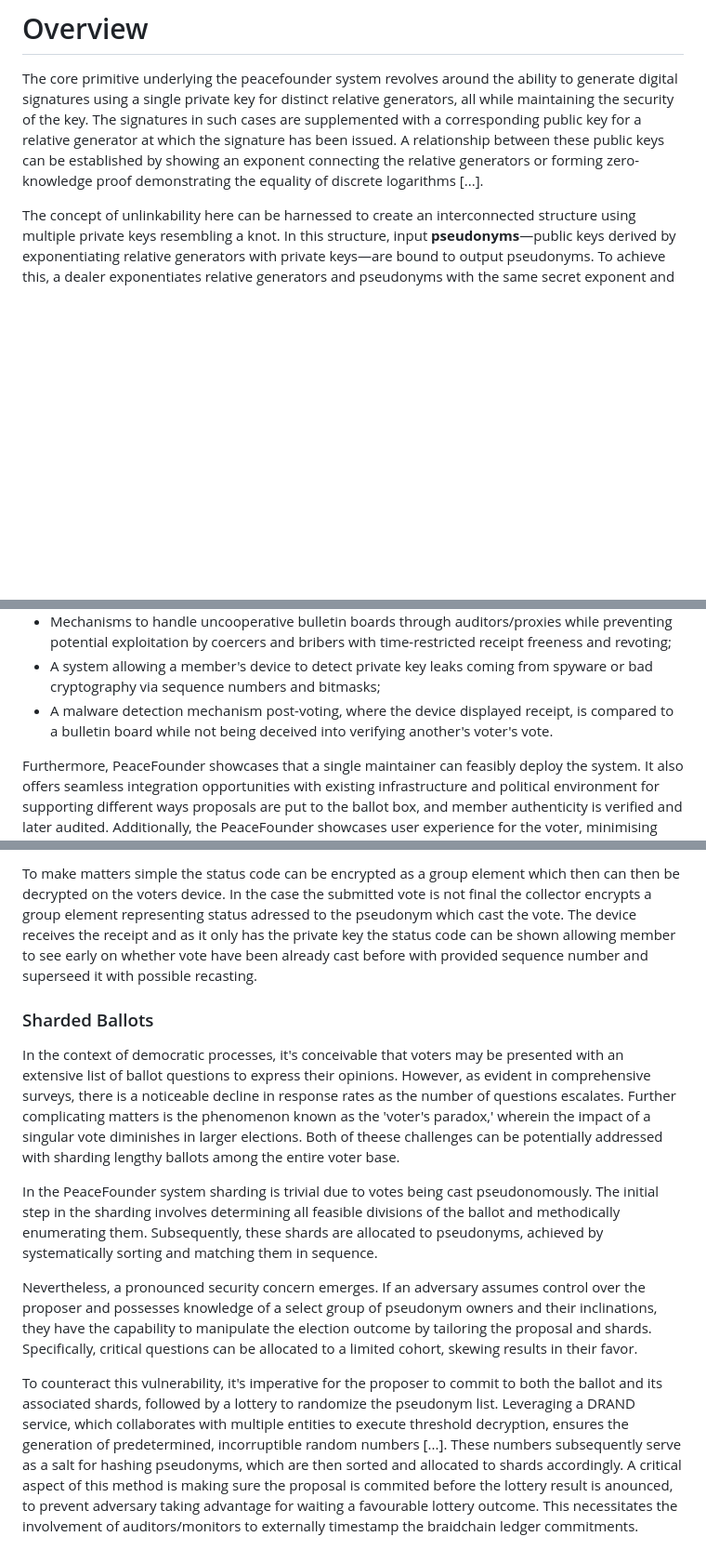
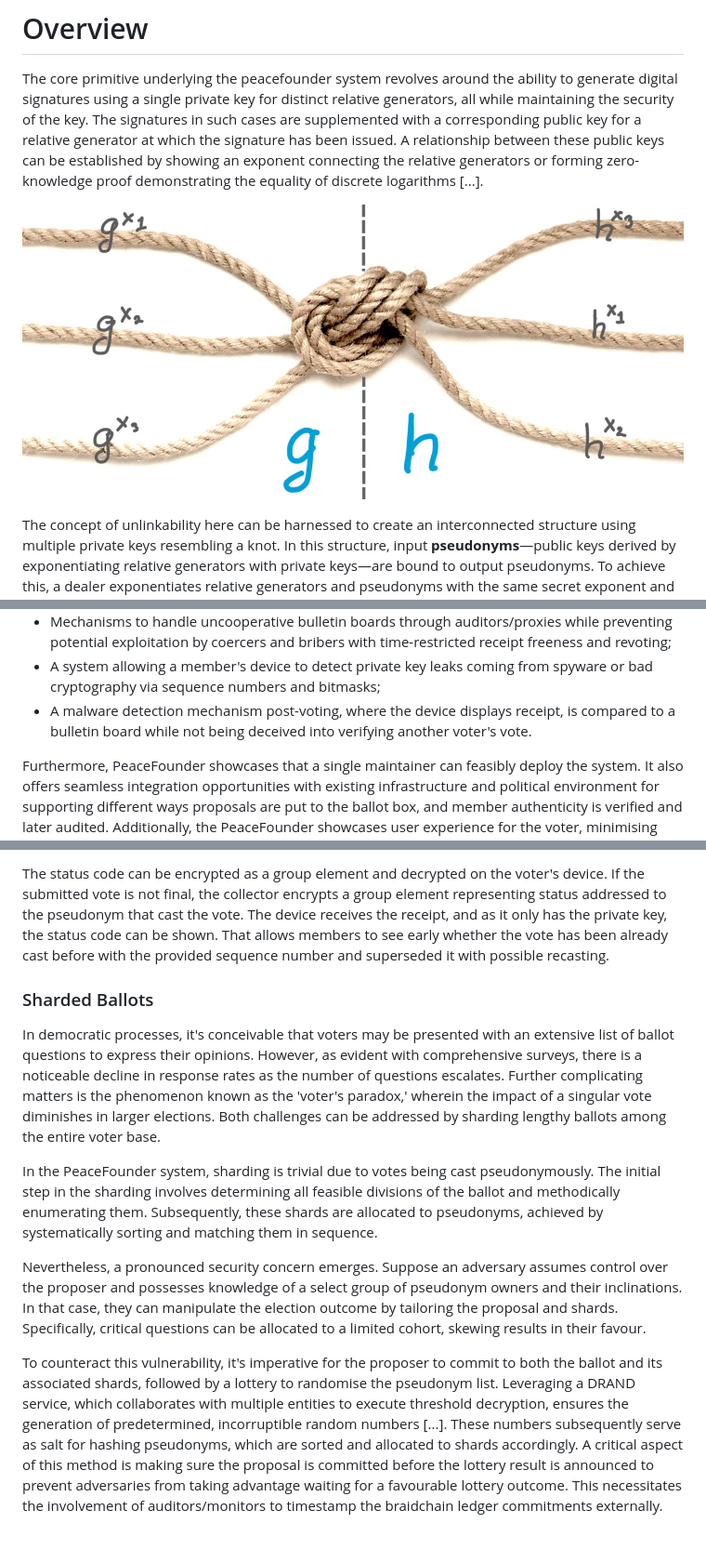
Before and after one commit to PeaceFounder/PeaceFounder.jl, a Markdown page: docs/src/overview.md, 3 parts joined by grey strips. Shown: that part at 93% size. Drawn GitHub-style; pictures changed too: docs/src/assets/knot-formula.jpg (added); blank space fills up the shorter version.

```diff
--- a/docs/src/overview.md
+++ b/docs/src/overview.md
@@ -1,6 +1,8 @@
 # Overview
 
 The core primitive underlying the peacefounder system revolves around the ability to generate digital signatures using a single private key for distinct relative generators, all while maintaining the security of the key. The signatures in such cases are supplemented with a corresponding public key for a relative generator at which the signature has been issued. A relationship between these public keys can be established by showing an exponent connecting the relative generators or forming zero-knowledge proof demonstrating the equality of discrete logarithms [...].
+
+![A knot like structure formed in a braiding process. On the left inputs are shown a set of psueodnyms and a realtive genertor $g$. On the right the outputs are shuffled pseudonyms and relative generator exponentiated with a secret factor $s$. The knot itslef represents a zero knowledge proof assuring that output pseudonyms are computed correctly without allowing to link input to output pseudonyms. Since $h=g^s$ then $(g^x_i)^s = (g^s)^x_i = h^x_i$ which can be computed by private key $x_i$ owners.](assets/knot-formula.jpg)
 
 The concept of unlinkability here can be harnessed to create an interconnected structure using multiple private keys resembling a knot. In this structure, input **pseudonyms**—public keys derived by exponentiating relative generators with private keys—are bound to output pseudonyms. To achieve this, a dealer exponentiates relative generators and pseudonyms with the same secret exponent and then reshuffles the resulting output pseudonym list. We shall refer to this procedure as **braiding** to distinguish mixing objectives where input retains the original form after going through a mix cascade.
 
@@ -12,7 +14,7 @@ The braid primitive enables anonymisation to be transactional with one braider a
 - A registration protocol for new members that catches them up with the current relative generator;
 - Mechanisms to handle uncooperative bulletin boards through auditors/proxies while preventing potential exploitation by coercers and bribers with time-restricted receipt freeness and revoting;
 - A system allowing a member's device to detect private key leaks coming from spyware or bad cryptography via sequence numbers and bitmasks;
-- A malware detection mechanism post-voting, where the device displayed receipt, is compared to a bulletin board while not being deceived into verifying another's voter's vote.
+- A malware detection mechanism post-voting, where the device displays receipt, is compared to a bulletin board while not being deceived into verifying another voter's vote.
 
 Furthermore, PeaceFounder showcases that a single maintainer can feasibly deploy the system. It also offers seamless integration opportunities with existing infrastructure and political environment for supporting different ways proposals are put to the ballot box, and member authenticity is verified and later audited. Additionally, the PeaceFounder showcases user experience for the voter, minimising their exposure to complex byte strings while maintaining cryptographic soundness along with other usability improvements.
 
@@ -114,12 +114,12 @@ A problem lies in the fact that showing on receipt whether vote is a final submi
 
-To make matters simple the status code can be encrypted as a group element which then can then be decrypted on the voters device. In the case the submitted vote is not final the collector encrypts a group element representing status adressed to the pseudonym which cast the vote. The device receives the receipt and as it only has the private key the status code can be shown allowing member to see early on whether vote have been already cast before with provided sequence number and superseed it with possible recasting.
+The status code can be encrypted as a group element and decrypted on the voter's device. If the submitted vote is not final, the collector encrypts a group element representing status addressed to the pseudonym that cast the vote. The device receives the receipt, and as it only has the private key, the status code can be shown. That allows members to see early whether the vote has been already cast before with the provided sequence number and superseded it with possible recasting.
 
 ### Sharded Ballots
 
-In the context of democratic processes, it's conceivable that voters may be presented with an extensive list of ballot questions to express their opinions. However, as evident in comprehensive surveys, there is a noticeable decline in response rates as the number of questions escalates. Further complicating matters is the phenomenon known as the 'voter's paradox,' wherein the impact of a singular vote diminishes in larger elections. Both of theese challenges can be potentially addressed with sharding lengthy ballots among the entire voter base.
+In democratic processes, it's conceivable that voters may be presented with an extensive list of ballot questions to express their opinions. However, as evident with comprehensive surveys, there is a noticeable decline in response rates as the number of questions escalates. Further complicating matters is the phenomenon known as the 'voter's paradox,' wherein the impact of a singular vote diminishes in larger elections. Both challenges can be addressed by sharding lengthy ballots among the entire voter base.
 
-In the PeaceFounder system sharding is trivial due to votes being cast pseudonomously. The initial step in the sharding involves determining all feasible divisions of the ballot and methodically enumerating them. Subsequently, these shards are allocated to pseudonyms, achieved by systematically sorting and matching them in sequence.
+In the PeaceFounder system, sharding is trivial due to votes being cast pseudonymously. The initial step in the sharding involves determining all feasible divisions of the ballot and methodically enumerating them. Subsequently, these shards are allocated to pseudonyms, achieved by systematically sorting and matching them in sequence.
 
-Nevertheless, a pronounced security concern emerges. If an adversary assumes control over the proposer and possesses knowledge of a select group of pseudonym owners and their inclinations, they have the capability to manipulate the election outcome by tailoring the proposal and shards. Specifically, critical questions can be allocated to a limited cohort, skewing results in their favor.
+Nevertheless, a pronounced security concern emerges. Suppose an adversary assumes control over the proposer and possesses knowledge of a select group of pseudonym owners and their inclinations. In that case, they can manipulate the election outcome by tailoring the proposal and shards. Specifically, critical questions can be allocated to a limited cohort, skewing results in their favour.
 
-To counteract this vulnerability, it's imperative for the proposer to commit to both the ballot and its associated shards, followed by a lottery to randomize the pseudonym list. Leveraging a DRAND service, which collaborates with multiple entities to execute threshold decryption, ensures the generation of predetermined, incorruptible random numbers [...]. These numbers subsequently serve as a salt for hashing pseudonyms, which are then sorted and allocated to shards accordingly. A critical aspect of this method is making sure the proposal is commited before the lottery result is anounced, to prevent adversary taking advantage for waiting a favourable lottery outcome. This necessitates the involvement of auditors/monitors to externally timestamp the braidchain ledger commitments.
+To counteract this vulnerability, it's imperative for the proposer to commit to both the ballot and its associated shards, followed by a lottery to randomise the pseudonym list. Leveraging a DRAND service, which collaborates with multiple entities to execute threshold decryption, ensures the generation of predetermined, incorruptible random numbers [...]. These numbers subsequently serve as salt for hashing pseudonyms, which are sorted and allocated to shards accordingly. A critical aspect of this method is making sure the proposal is committed before the lottery result is announced to prevent adversaries from taking advantage waiting for a favourable lottery outcome. This necessitates the involvement of auditors/monitors to timestamp the braidchain ledger commitments externally.
```
Also changed, not shown: other parts of docs/src/overview.md (+27 -29 lines).
